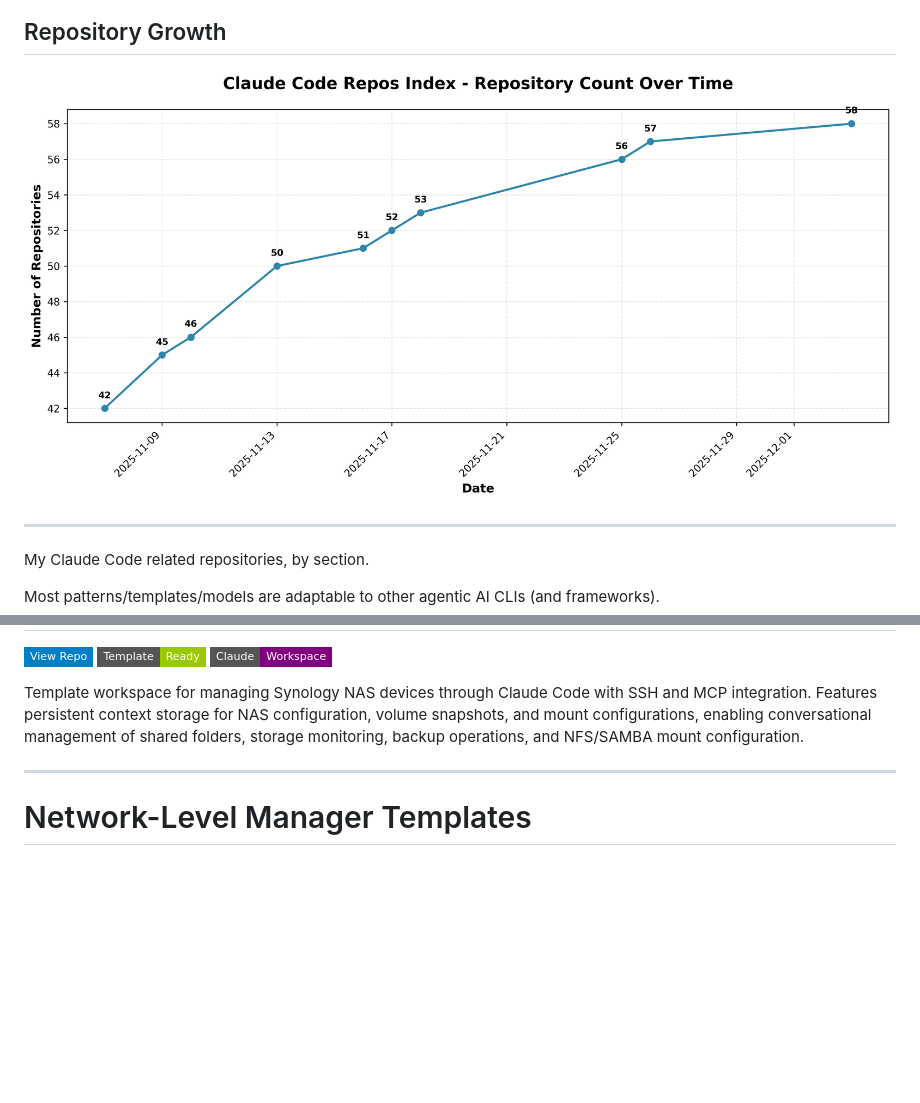
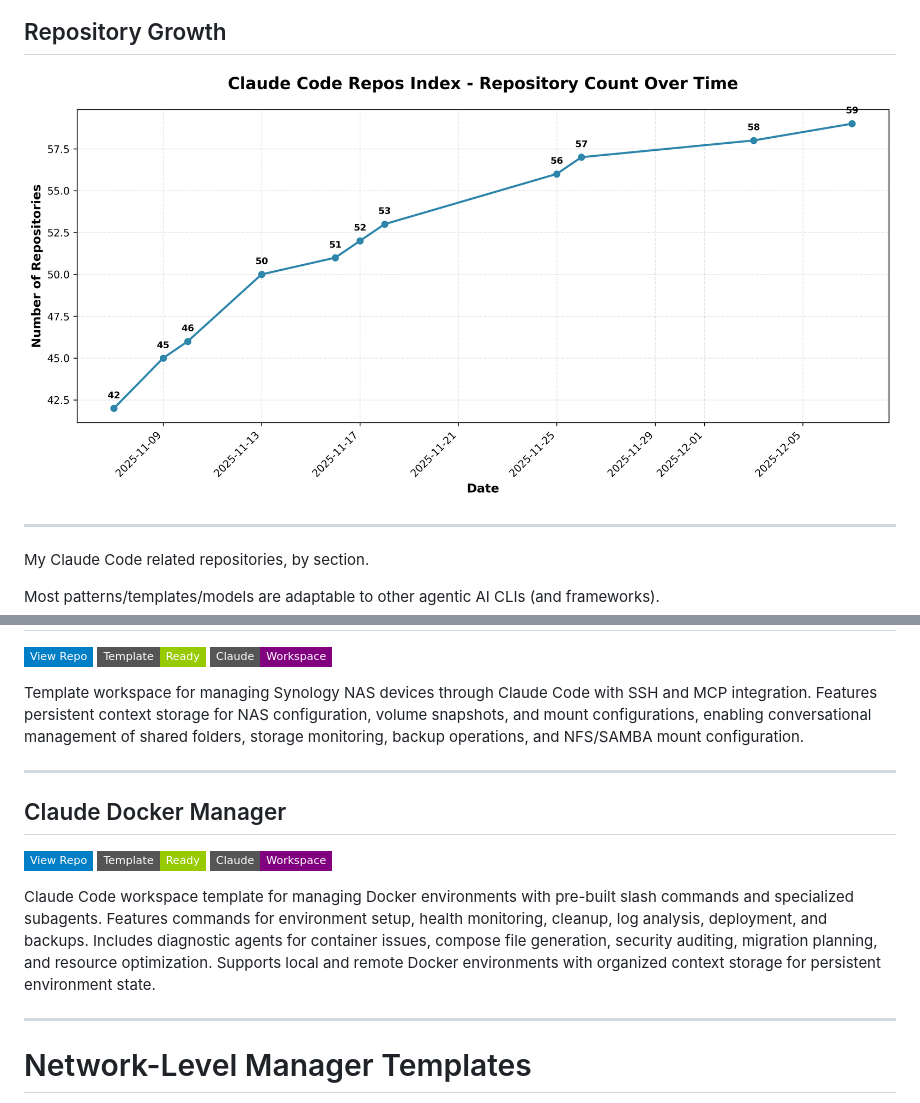
Before and after one commit to danielrosehill/Claude-Code-Repos-Index, a Markdown page: README.md, 2 parts joined by grey strips. Rendered like a GitHub page; pictures changed too: repo-count-chart.png; badges without logos; blank space fills up the shorter version.

Commit message:
Add Claude Docker Manager to index
Added Claude Docker Manager workspace template to the OS-Level Manager
Templates section. This template provides slash commands and subagents
for managing Docker environments.

```diff
--- a/README.md
+++ b/README.md
@@ -308,6 +308,13 @@ Template workspace for managing Synology NAS devices through Claude Code with SS
 
 ---
 
+## Claude Docker Manager
+[![View Repo](https://img.shields.io/badge/View%20Repo-blue?style=flat-square&logo=github)](https://github.com/danielrosehill/Claude-Docker-Manager) ![Template](https://img.shields.io/badge/Template-Ready-green?style=flat-square) ![Claude Workspace](https://img.shields.io/badge/Claude-Workspace-purple?style=flat-square)
+
+Claude Code workspace template for managing Docker environments with pre-built slash commands and specialized subagents. Features commands for environment setup, health monitoring, cleanup, log analysis, deployment, and backups. Includes diagnostic agents for container issues, compose file generation, security auditing, migration planning, and resource optimization. Supports local and remote Docker environments with organized context storage for persistent environment state.
+
+---
+
 # Network-Level Manager Templates
 
 Claude Workspace templates for managing local area networks, home lab environments, and network infrastructure through Claude Code.
```
Also changed, not shown: 1 other file.
